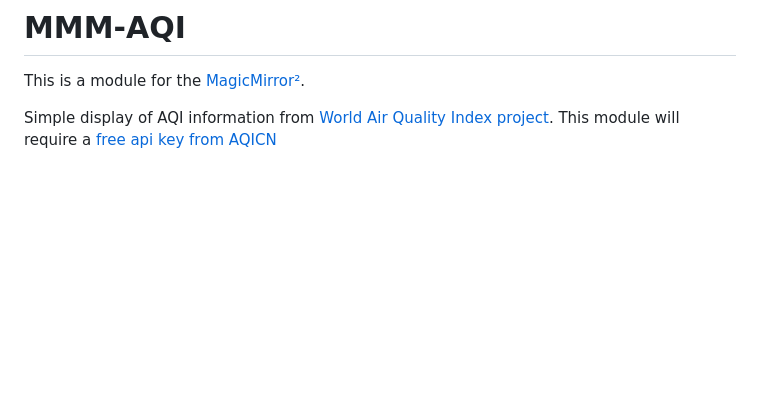
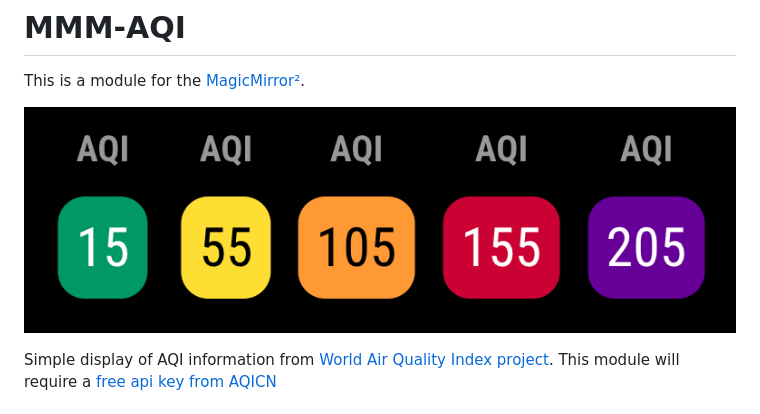
Before and after one commit to JHWelch/MMM-AQI, a Markdown page: README.md, the part around the change. Drawn GitHub-style; pictures changed too: images/screenshot.png (added); blank space fills up the shorter version.

Commit message:
Add screenshot to README

```diff
--- a/README.md
+++ b/README.md
@@ -1,6 +1,8 @@
 # MMM-AQI
 
 This is a module for the [MagicMirror²](https://github.com/MichMich/MagicMirror/).
+
+![Screenshot of the application in use showing all 5 category colors.](/images/screenshot.png?raw=true "Screenshot")
 
 Simple display of AQI information from [World Air Quality Index project](https://aqicn.org/api/). This module will require a [free api key from AQICN](https://aqicn.org/data-platform/token/)
 
```
